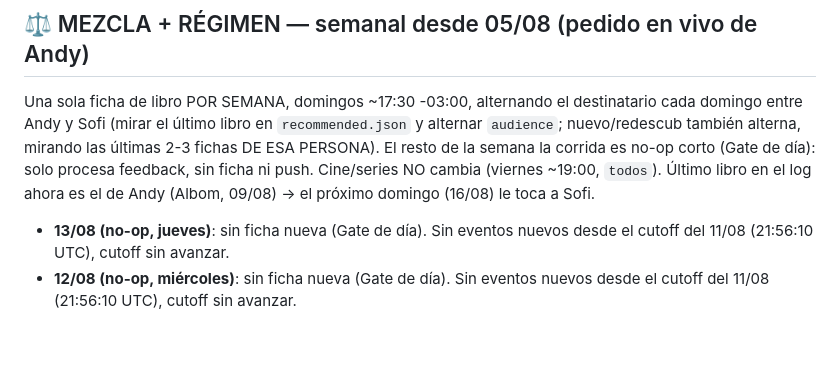
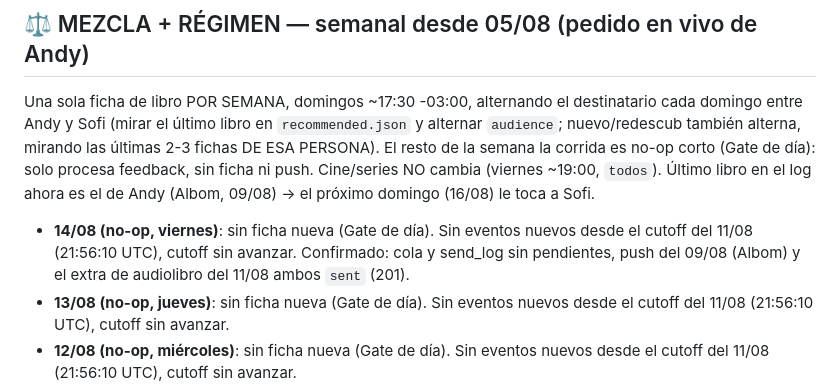
Before and after one commit to Abecedeefege/Biblioteca, a Markdown page: recs/PROFILE.md, the part around the change. GitHub-like rendering; blank space fills up the shorter version.

Commit message:
rec: 2026-08-14 no-op (viernes, Gate de día)
Co-Authored-By: Claude Sonnet 5 <noreply@anthropic.com>
Claude-Session: https://claude.ai/code/session_01FhAvJmr2wKVX8Z7cukJ8JZ

```diff
--- a/recs/PROFILE.md
+++ b/recs/PROFILE.md
@@ -9,6 +9,10 @@ corrida es no-op corto (Gate de día): solo procesa feedback, sin ficha ni
 push. Cine/series NO cambia (viernes ~19:00, `todos`). Último libro en el
 log ahora es el de Andy (Albom, 09/08) → el próximo domingo (16/08) le
 toca a Sofi.
+- **14/08 (no-op, viernes)**: sin ficha nueva (Gate de día). Sin eventos
+  nuevos desde el cutoff del 11/08 (21:56:10 UTC), cutoff sin avanzar.
+  Confirmado: cola y send_log sin pendientes, push del 09/08 (Albom) y el
+  extra de audiolibro del 11/08 ambos `sent` (201).
 - **13/08 (no-op, jueves)**: sin ficha nueva (Gate de día). Sin eventos
   nuevos desde el cutoff del 11/08 (21:56:10 UTC), cutoff sin avanzar.
 - **12/08 (no-op, miércoles)**: sin ficha nueva (Gate de día). Sin eventos
```
